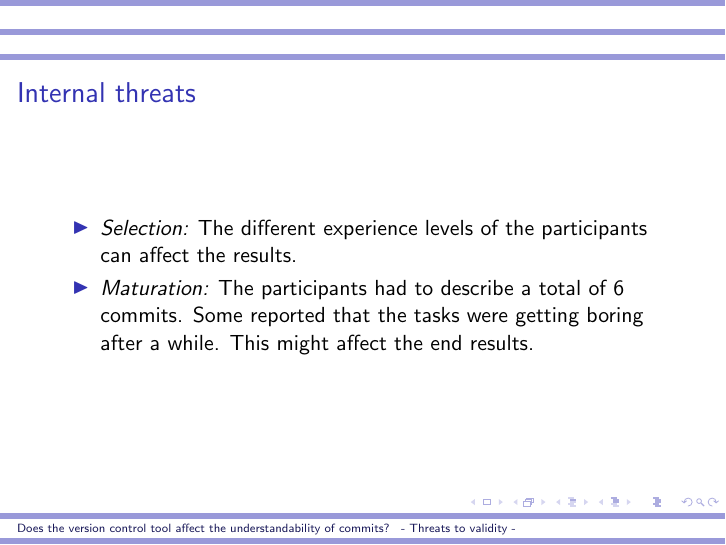
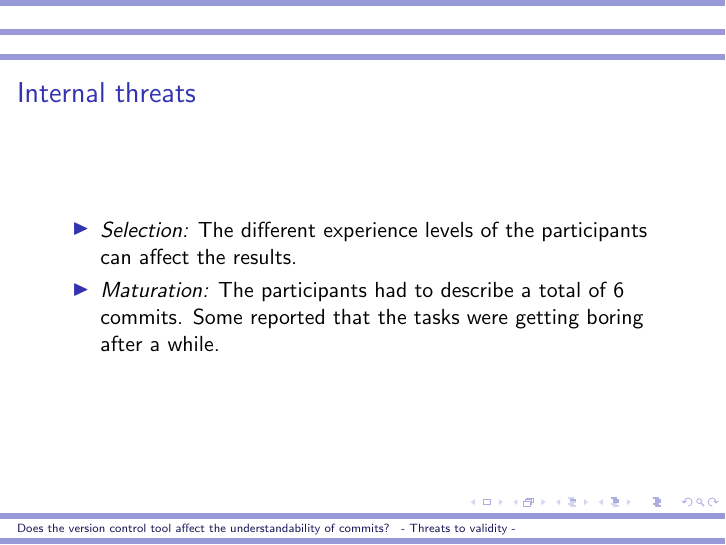
Before and after one commit to caiusb/CS589, LaTeX slides (threats/threats.tex): page 4 of 7. Compiled offline with pdfLaTeX.

Commit message:
Removed the obvious

```diff
--- a/threats/threats.tex
+++ b/threats/threats.tex
@@ -43,7 +43,6 @@
 	\item{\emph{Selection:}} The different experience levels of the participants can affect the results.
 	\item{\emph{Maturation:}} The participants had to describe a total of 6 commits.
 	Some reported that the tasks were getting boring after a while.
-	This might affect the end results.
 \end{itemize}
 \end{frame}
 
```
